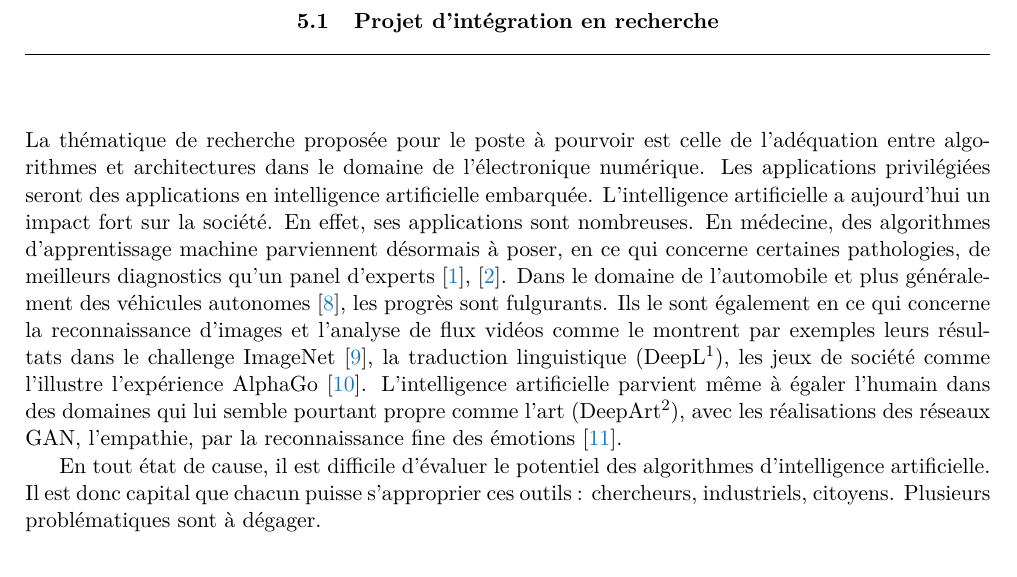
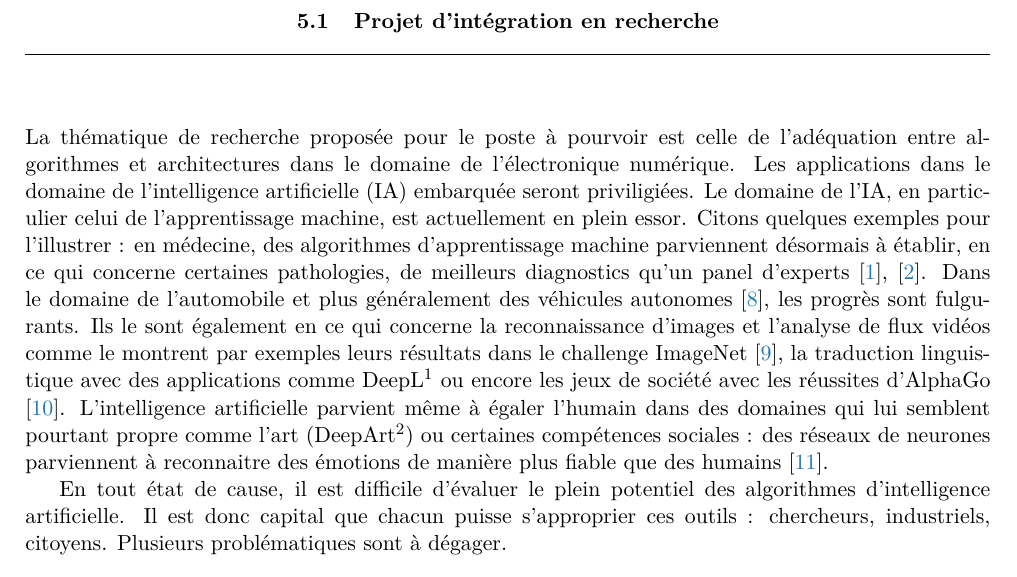
Before and after one commit to cadurosar/dossier_mcf, a LaTeX document (dossier_candidature_mcf_brest.tex, which reads parts/integration_brest.tex): part of page 29 of 67, cut so that both start at the same text. Compiled offline with pdfLaTeX; the source files are stored in an older character set and shown here as Unicode.

Commit message:
Minor modifs.

```diff
--- a/parts/integration_brest.tex
+++ b/parts/integration_brest.tex
@@ -4,9 +4,9 @@
 
 \subsection{Projet d'intégration en recherche}\vspace{2em}
 
-La thématique de recherche proposée pour le poste à pourvoir est celle de l'adéquation entre algorithmes et architectures dans le domaine de l'électronique numérique. Les applications privilégiées seront des applications en intelligence artificielle embarquée. L'intelligence artificielle a aujourd'hui un impact fort sur la société. En effet, ses applications sont nombreuses. En médecine, des algorithmes d'apprentissage machine parviennent désormais à poser, en ce qui concerne certaines pathologies, de meilleurs diagnostics qu'un panel d'experts \cite{esteva2017dermatologist,hannun2019cardiologist}. Dans le domaine de l'automobile et plus généralement des véhicules autonomes \cite{wang2018enhancing}, les progrès sont fulgurants. Ils le sont également en ce qui concerne la reconnaissance d'images et l'analyse de flux vidéos comme le montrent par exemples leurs résultats dans le challenge ImageNet \cite{ILSVRC15}, la traduction linguistique (DeepL\footnote{\url{https://www.deepl.com}}), les jeux de société comme l'illustre l'expérience AlphaGo \cite{silver2016mastering}. L'intelligence artificielle parvient même à égaler l'humain dans des domaines qui lui semble pourtant propre comme l'art (DeepArt\footnote{\url{https://deepart.io}}), avec les réalisations des réseaux GAN, l'empathie, par la reconnaissance fine des émotions \cite{janssen2013machines}.
+La thématique de recherche proposée pour le poste à pourvoir est celle de l'adéquation entre algorithmes et architectures dans le domaine de l'électronique numérique. Les applications dans le domaine de l'intelligence artificielle (IA) embarquée seront priviligiées. Le domaine de l'IA, en particulier celui de l'apprentissage machine, est actuellement en plein essor. Citons quelques exemples pour l'illustrer : en médecine, des algorithmes d'apprentissage machine parviennent désormais à établir, en ce qui concerne certaines pathologies, de meilleurs diagnostics qu'un panel d'experts \cite{esteva2017dermatologist,hannun2019cardiologist}. Dans le domaine de l'automobile et plus généralement des véhicules autonomes \cite{wang2018enhancing}, les progrès sont fulgurants. Ils le sont également en ce qui concerne la reconnaissance d'images et l'analyse de flux vidéos comme le montrent par exemples leurs résultats dans le challenge ImageNet \cite{ILSVRC15}, la traduction linguistique avec des applications comme DeepL\footnote{\url{https://www.deepl.com}} ou encore les jeux de société avec les réussites d'AlphaGo \cite{silver2016mastering}. L'intelligence artificielle parvient même à égaler l'humain dans des domaines qui lui semblent pourtant propre comme l'art (DeepArt\footnote{\url{https://deepart.io}}) ou certaines compétences sociales : des réseaux de neurones parviennent à reconnaitre des émotions de manière plus fiable que des humains \cite{janssen2013machines}.
 
-En tout état de cause, il est difficile d'évaluer le potentiel des algorithmes d'intelligence artificielle. Il est donc capital que chacun puisse s'approprier ces outils : chercheurs, industriels, citoyens. Plusieurs problématiques sont à dégager.
+En tout état de cause, il est difficile d'évaluer le plein potentiel des algorithmes d'intelligence artificielle. Il est donc capital que chacun puisse s'approprier ces outils : chercheurs, industriels, citoyens. Plusieurs problématiques sont à dégager.
 
 \begin{itemize}
 	\item Indépendance vis-à-vis de la quantité de calculs et des capacités de mémoires : un nombre très réduit d'acteurs détient aujourd'hui la plus grande partie de la puissance de calcul mondiale. Cette puissance de calcul leur donne fatalement une avance considérable sur leurs concurrents, mais aussi sur les états. Quel impact cet avantage peut-il avoir en terme de souveraineté des états ? Quelle place pourront occuper les entreprises concurrentes de tailles plus modeste ? Pour mitiger ce déséquilibre, une des voies possibles est la conception d'architectures hétérogènes et d'outils puissant pour les utiliser (Section \ref{subsubsec:archis_heterogenes}).
```
